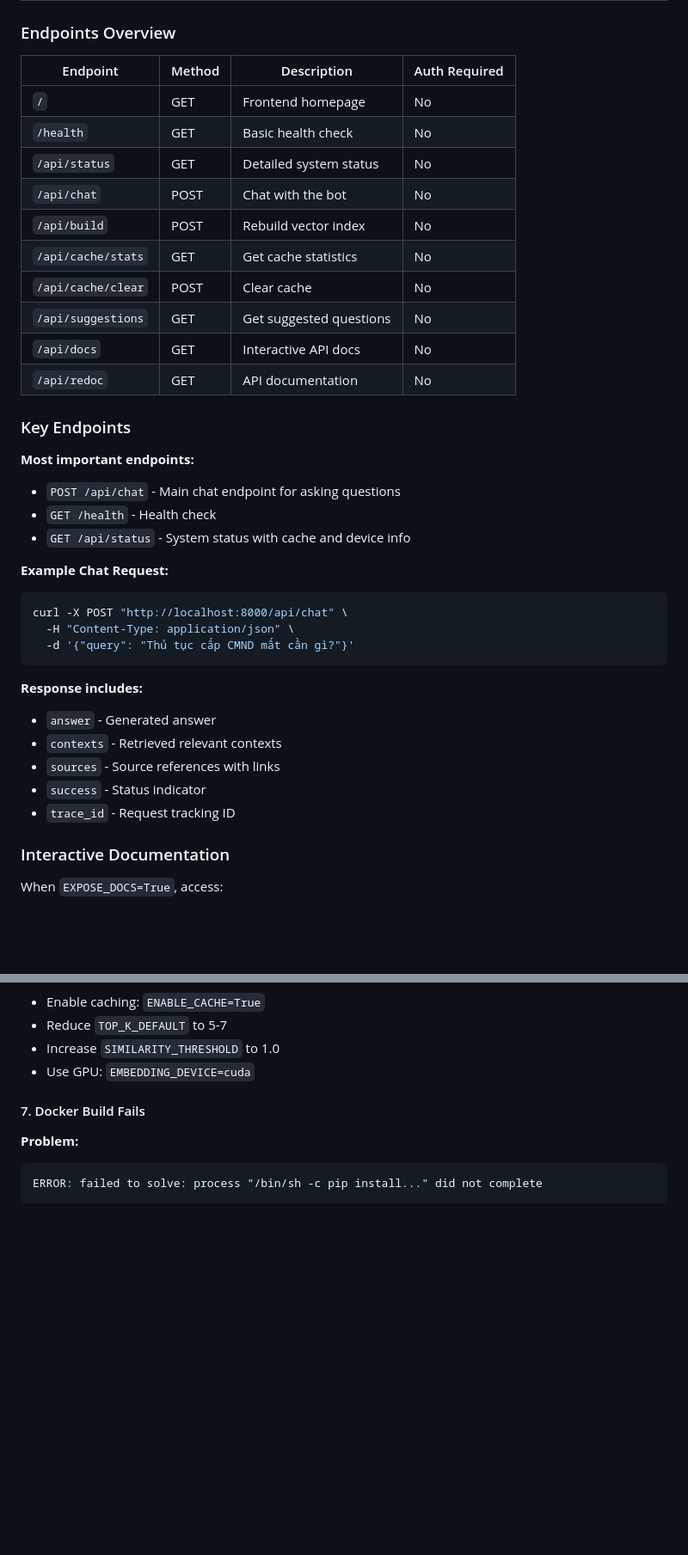
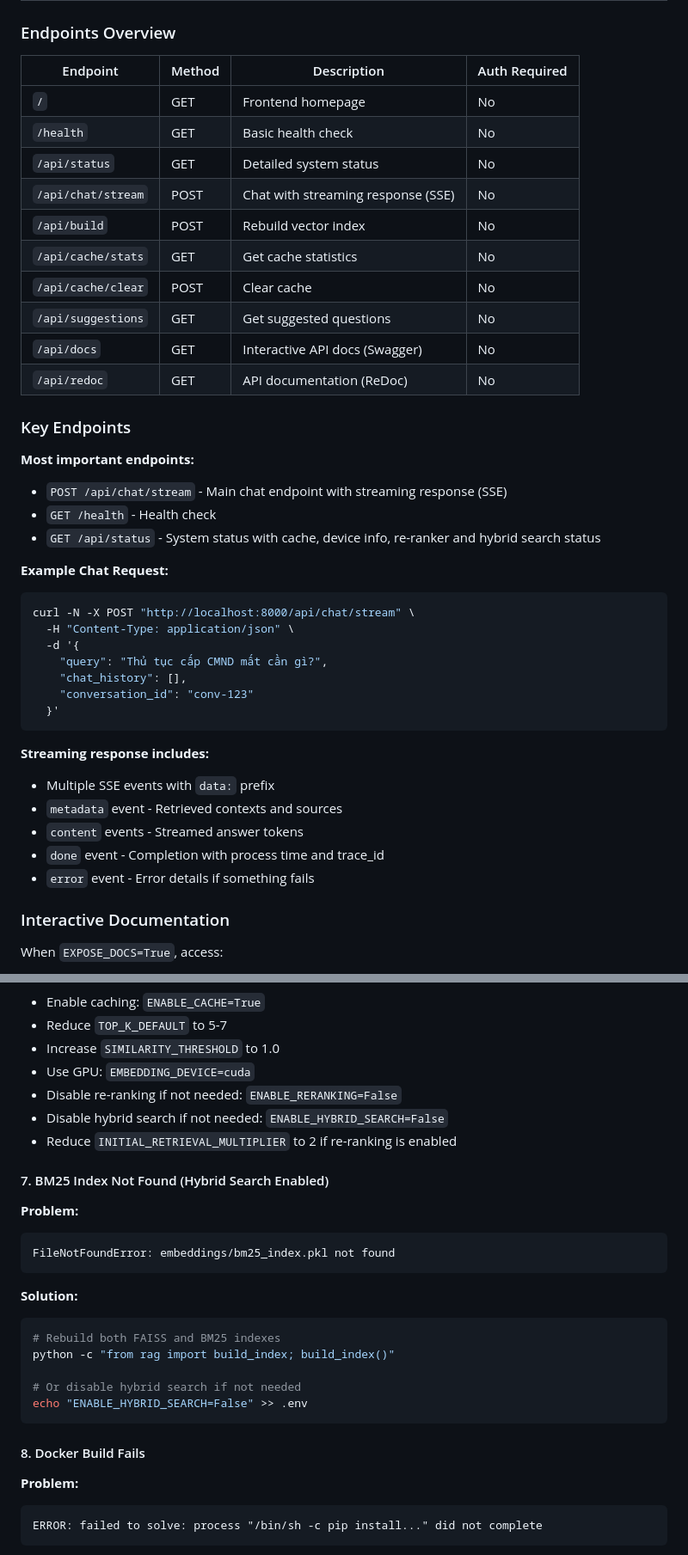
Before and after one commit to PhucHuwu/ChatBot_Dich_vu_cong, a Markdown page: README.md, 2 parts joined by grey strips. Shown at 86% size. Rendered like a GitHub page; blank space fills up the shorter version.

````diff
--- a/README.md
+++ b/README.md
@@ -407,41 +456,46 @@ build_index(batch_size=32)
 
 ### Endpoints Overview
 
-| Endpoint              | Method | Description                | Auth Required |
-| --------------------- | ------ | -------------------------- | ------------- |
-| `/`                   | GET    | Frontend homepage          | No            |
-| `/health`             | GET    | Basic health check         | No            |
-| `/api/status`         | GET    | Detailed system status     | No            |
-| `/api/chat`           | POST   | Chat with the bot          | No            |
-| `/api/build`          | POST   | Rebuild vector index       | No            |
-| `/api/cache/stats`    | GET    | Get cache statistics       | No            |
-| `/api/cache/clear`    | POST   | Clear cache                | No            |
-| `/api/suggestions`    | GET    | Get suggested questions    | No            |
-| `/api/docs`           | GET    | Interactive API docs       | No            |
-| `/api/redoc`          | GET    | API documentation          | No            |
+| Endpoint           | Method | Description                        | Auth Required |
+| ------------------ | ------ | ---------------------------------- | ------------- |
+| `/`                | GET    | Frontend homepage                  | No            |
+| `/health`          | GET    | Basic health check                 | No            |
+| `/api/status`      | GET    | Detailed system status             | No            |
+| `/api/chat/stream` | POST   | Chat with streaming response (SSE) | No            |
+| `/api/build`       | POST   | Rebuild vector index               | No            |
+| `/api/cache/stats` | GET    | Get cache statistics               | No            |
+| `/api/cache/clear` | POST   | Clear cache                        | No            |
+| `/api/suggestions` | GET    | Get suggested questions            | No            |
+| `/api/docs`        | GET    | Interactive API docs (Swagger)     | No            |
+| `/api/redoc`       | GET    | API documentation (ReDoc)          | No            |
 
 ### Key Endpoints
 
 **Most important endpoints:**
 
-- `POST /api/chat` - Main chat endpoint for asking questions
-- `GET /health` - Health check
-- `GET /api/status` - System status with cache and device info
+-   `POST /api/chat/stream` - Main chat endpoint with streaming response (SSE)
+-   `GET /health` - Health check
+-   `GET /api/status` - System status with cache, device info, re-ranker and hybrid search status
 
 **Example Chat Request:**
 
 ```bash
-curl -X POST "http://localhost:8000/api/chat" \
+curl -N -X POST "http://localhost:8000/api/chat/stream" \
   -H "Content-Type: application/json" \
-  -d '{"query": "Thủ tục cấp CMND mất cần gì?"}'
+  -d '{
+    "query": "Thủ tục cấp CMND mất cần gì?",
+    "chat_history": [],
+    "conversation_id": "conv-123"
+  }'
 ```
 
-**Response includes:**
-- `answer` - Generated answer
-- `contexts` - Retrieved relevant contexts
-- `sources` - Source references with links
-- `success` - Status indicator
-- `trace_id` - Request tracking ID
+**Streaming response includes:**
+
+-   Multiple SSE events with `data:` prefix
+-   `metadata` event - Retrieved contexts and sources
+-   `content` events - Streamed answer tokens
+-   `done` event - Completion with process time and trace_id
+-   `error` event - Error details if something fails
 
 ### Interactive Documentation
 
@@ -648,8 +705,29 @@ docker logs chatbot | grep "duration_ms"
 -   Reduce `TOP_K_DEFAULT` to 5-7
 -   Increase `SIMILARITY_THRESHOLD` to 1.0
 -   Use GPU: `EMBEDDING_DEVICE=cuda`
+-   Disable re-ranking if not needed: `ENABLE_RERANKING=False`
+-   Disable hybrid search if not needed: `ENABLE_HYBRID_SEARCH=False`
+-   Reduce `INITIAL_RETRIEVAL_MULTIPLIER` to 2 if re-ranking is enabled
 
-#### 7. Docker Build Fails
+#### 7. BM25 Index Not Found (Hybrid Search Enabled)
+
+**Problem:**
+
+```
+FileNotFoundError: embeddings/bm25_index.pkl not found
+```
+
+**Solution:**
+
+```bash
+# Rebuild both FAISS and BM25 indexes
+python -c "from rag import build_index; build_index()"
+
+# Or disable hybrid search if not needed
+echo "ENABLE_HYBRID_SEARCH=False" >> .env
+```
+
+#### 8. Docker Build Fails
 
 **Problem:**
 
````
Also changed, not shown: other parts of README.md (+135 -83 lines).
